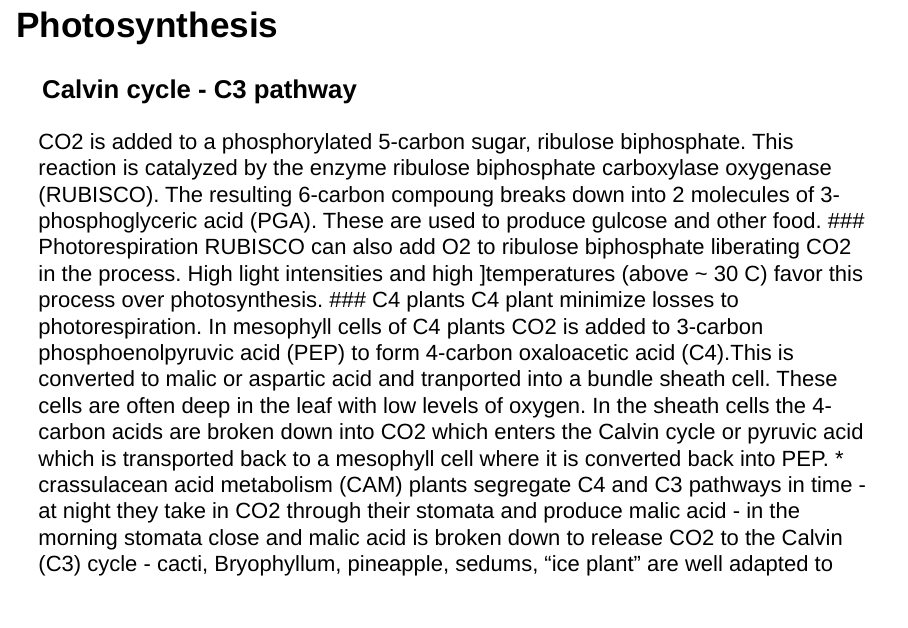
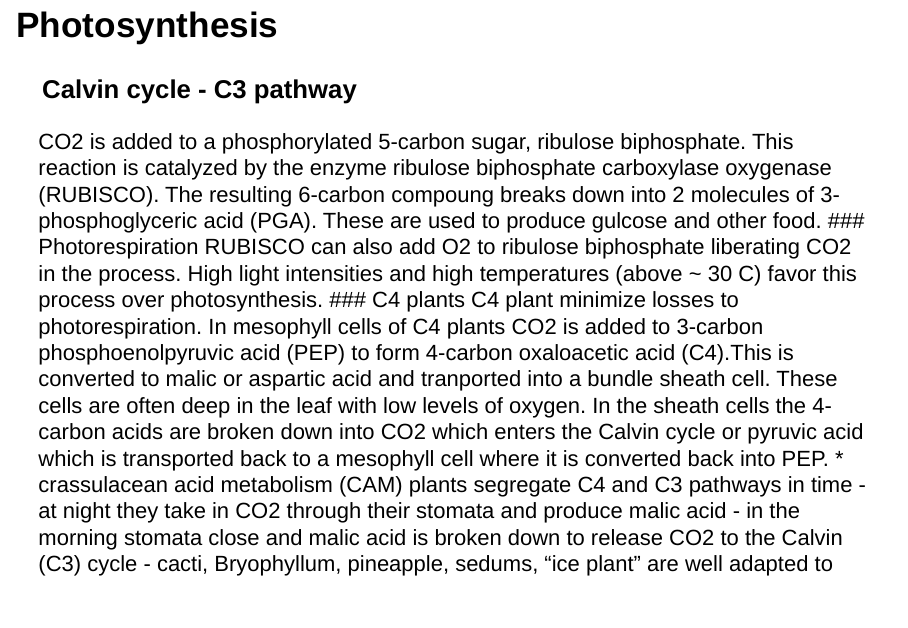
Before and after one commit to kmeeker/NDVI, an R Markdown document (NoIR_NDVI.Rmd): page 4 of 7. Rendered offline with R 4.5, knitr and Pandoc, with nearby package versions.

Commit message:
Update NoIR_NDVI.Rmd

```diff
--- a/NoIR_NDVI.Rmd
+++ b/NoIR_NDVI.Rmd
@@ -17,7 +17,7 @@ Plant photosynthesis is part of the carbon cycle. Plant use energy from sunlight
 ### Calvin cycle - C3 pathway
 CO2 is added to a phosphorylated 5-carbon sugar, ribulose biphosphate. This reaction is catalyzed by the enzyme ribulose biphosphate carboxylase oxygenase (RUBISCO). The resulting 6-carbon compoung breaks down into 2 molecules of 3-phosphoglyceric acid (PGA). These are used to produce gulcose and other food.
 ### Photorespiration
-RUBISCO can also add O2 to ribulose biphosphate liberating CO2 in the process. High light intensities and high ]temperatures (above ~ 30 C) favor this process over photosynthesis.
+RUBISCO can also add O2 to ribulose biphosphate liberating CO2 in the process. High light intensities and high temperatures (above ~ 30 C) favor this process over photosynthesis.
 ### C4 plants
 C4 plant minimize losses to photorespiration. In mesophyll cells of C4 plants CO2 is added to 3-carbon phosphoenolpyruvic acid (PEP) to form 4-carbon oxaloacetic acid (C4).This is converted to malic or aspartic acid and tranported into a bundle sheath cell. These cells are often deep in the leaf with low levels of oxygen. In the sheath cells the 4-carbon acids are broken down into CO2 which enters the Calvin cycle or pyruvic acid which is transported back to a mesophyll cell where it is converted back into PEP.
  * crassulacean acid metabolism (CAM) plants segregate C4 and C3 pathways in time
```
